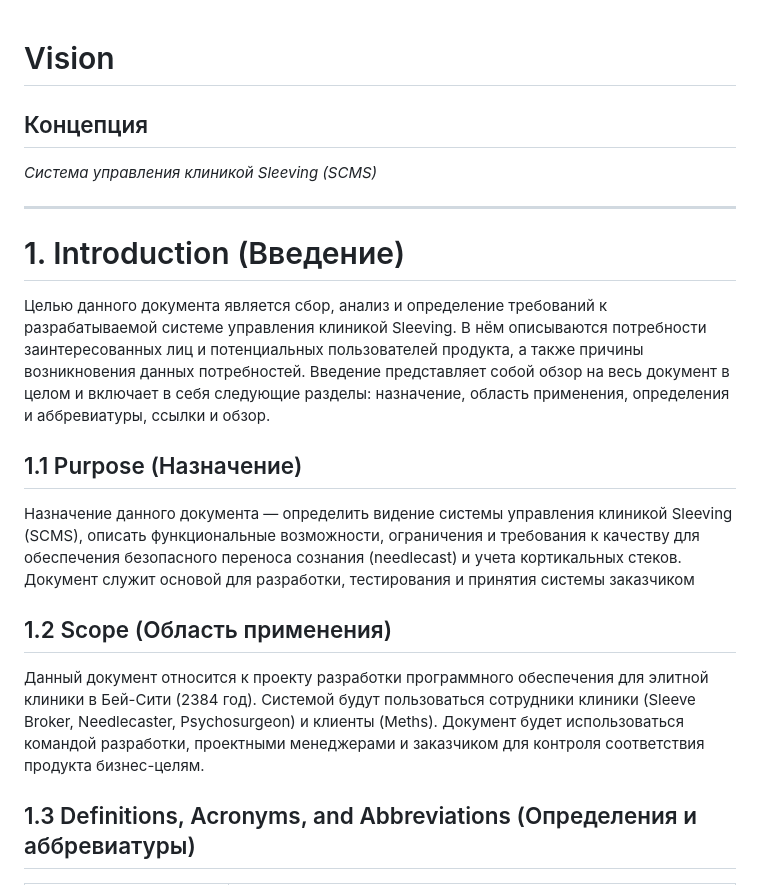
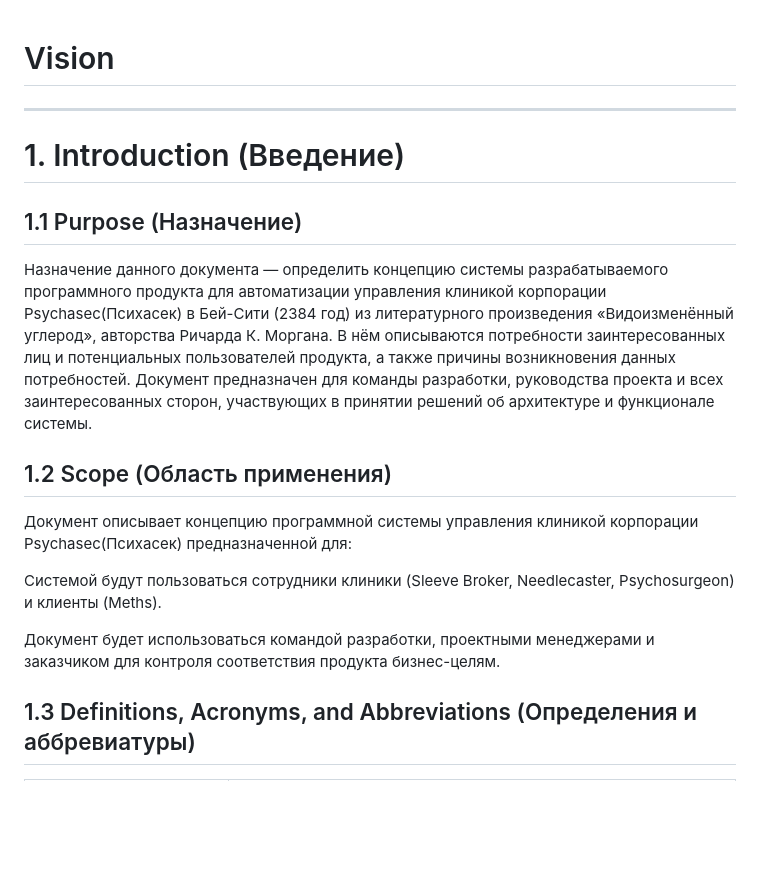
Before and after one commit to ErnandesDaniel/modified-carbon, a Markdown page: markdown-docs/Vision.md, the part around the change. GitHub-like rendering; blank space fills up the shorter version.

Commit message:
правки Vision.md

```diff
--- a/markdown-docs/Vision.md
+++ b/markdown-docs/Vision.md
@@ -1,22 +1,21 @@
 # Vision
-
-## Концепция
-
-*Система управления клиникой Sleeving (SCMS)*
 
 ---
 
 # 1. Introduction (Введение)
 
-Целью данного документа является сбор, анализ и определение требований к разрабатываемой системе управления клиникой Sleeving. В нём описываются потребности заинтересованных лиц и потенциальных пользователей продукта, а также причины возникновения данных потребностей. Введение представляет собой обзор на весь документ в целом и включает в себя следующие разделы: назначение, область применения, определения и аббревиатуры, ссылки и обзор.
-
 ## 1.1 Purpose (Назначение)
 
-Назначение данного документа — определить видение системы управления клиникой Sleeving (SCMS), описать функциональные возможности, ограничения и требования к качеству для обеспечения безопасного переноса сознания (needlecast) и учета кортикальных стеков. Документ служит основой для разработки, тестирования и принятия системы заказчиком
+Назначение данного документа — определить концепцию системы разрабатываемого программного продукта для автоматизации управления клиникой корпорации Psychasec(Психасек) в Бей-Сити (2384 год) из литературного произведения «Видоизменённый углерод», авторства Ричарда К. Моргана. В нём описываются потребности заинтересованных лиц и потенциальных пользователей продукта, а также причины возникновения данных потребностей. Документ предназначен для команды разработки, руководства проекта и всех заинтересованных сторон, участвующих в принятии решений об архитектуре и функционале системы.
 
 ## 1.2 Scope (Область применения)
 
-Данный документ относится к проекту разработки программного обеспечения для элитной клиники в Бей-Сити (2384 год). Системой будут пользоваться сотрудники клиники (Sleeve Broker, Needlecaster, Psychosurgeon) и клиенты (Meths). Документ будет использоваться командой разработки, проектными менеджерами и заказчиком для контроля соответствия продукта бизнес-целям.
+Документ описывает концепцию программной системы управления клиникой корпорации Psychasec(Психасек) предназначенной для:
+
+
+Системой будут пользоваться сотрудники клиники (Sleeve Broker, Needlecaster, Psychosurgeon) и клиенты (Meths).
+
+Документ будет использоваться командой разработки, проектными менеджерами и заказчиком для контроля соответствия продукта бизнес-целям.
 
 ## 1.3 Definitions, Acronyms, and Abbreviations (Определения и аббревиатуры)
 
```
